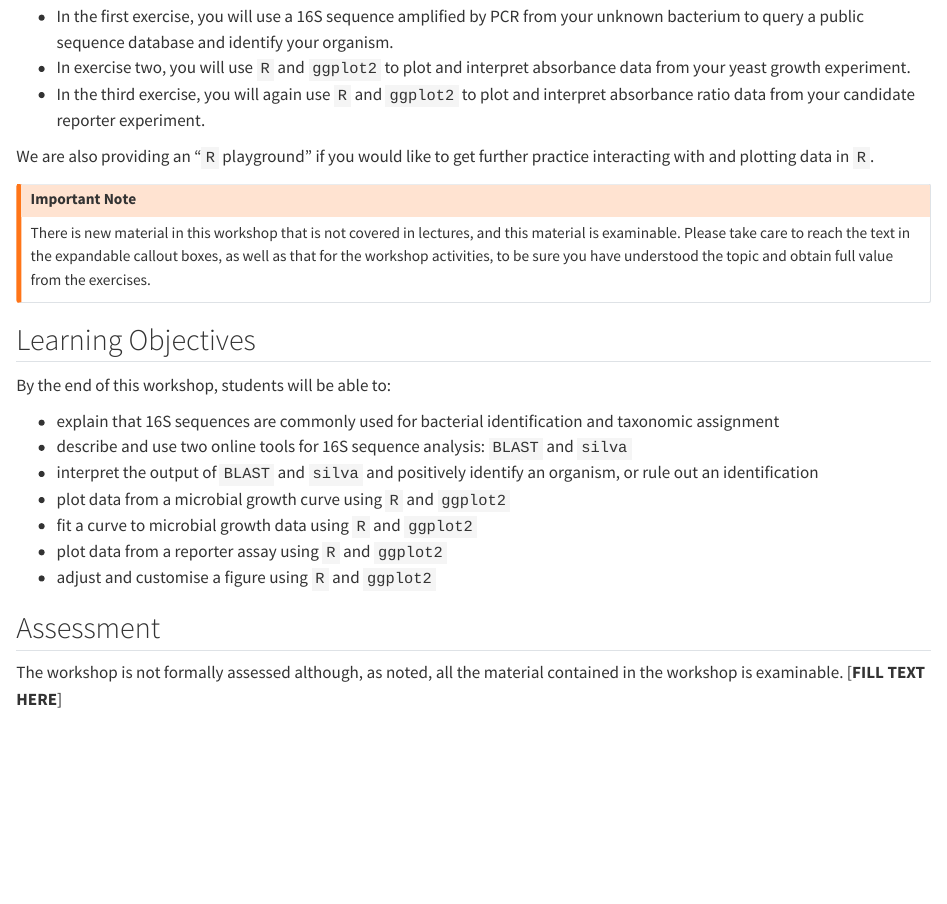
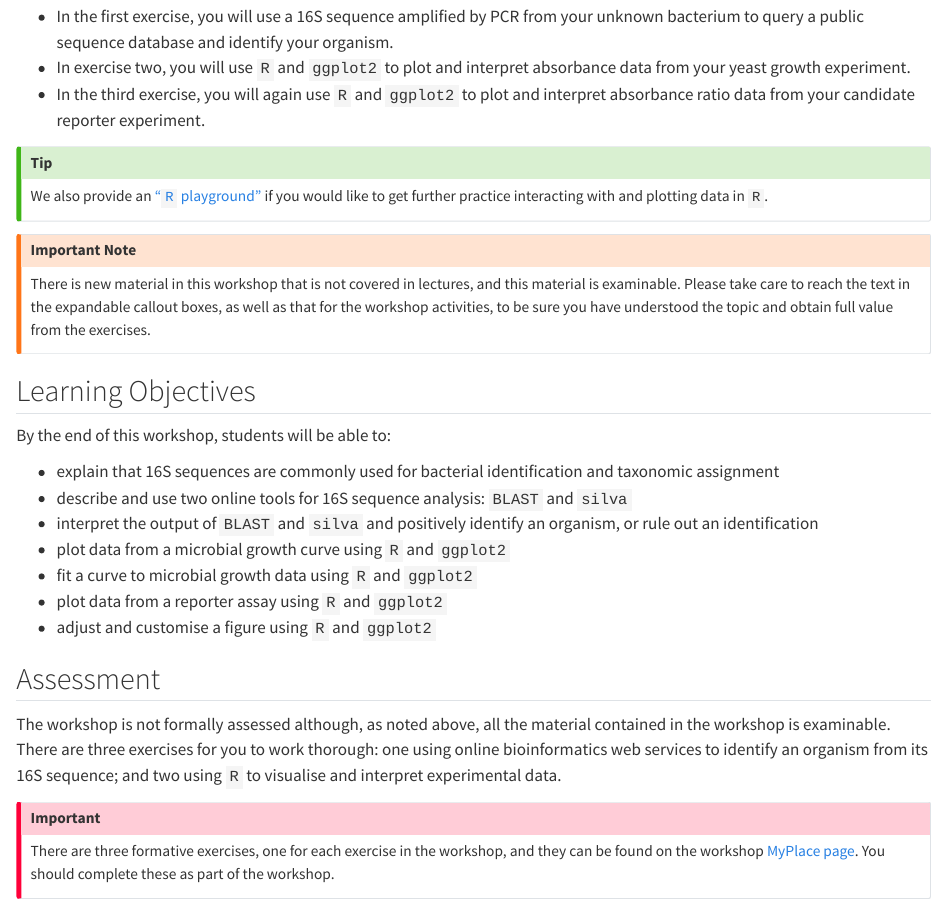
Before and after one commit to sipbs-compbiol/BM214-Workshop-3, a Quarto document (index.qmd): the page in a window 1100 px wide, from 320 px down. Rendered offline with R 4.5, knitr and Pandoc in place of Quarto, with nearby package versions.

Commit message:
add introduction text

```diff
--- a/index.qmd
+++ b/index.qmd
@@ -12,7 +12,9 @@ This workshop asks you to work through some computational exercises that use the
 - In exercise two, you will use `R` and `ggplot2` to plot and interpret absorbance data from your yeast growth experiment.
 - In the third exercise, you will again use `R` and `ggplot2` to plot and interpret absorbance ratio data from your candidate reporter experiment.
 
-We are also providing an "`R` playground" if you would like to get further practice interacting with and plotting data in `R`.
+::: { .callout-tip }
+We also provide an ["`R` playground"](playground.qmd) if you would like to get further practice interacting with and plotting data in `R`.
+:::
 
 ::: { .callout-warning title="Important Note" }
 There is new material in this workshop that is not covered in lectures, and this material is examinable. Please take care to reach the text in the expandable callout boxes, as well as that for the workshop activities, to be sure you have understood the topic and obtain full value from the exercises.
@@ -32,4 +34,8 @@ By the end of this workshop, students will be able to:
 
 ## Assessment
 
-The workshop is not formally assessed although, as noted, all the material contained in the workshop is examinable. [**FILL TEXT HERE**]
+The workshop is not formally assessed although, as noted above, all the material contained in the workshop is examinable. There are three exercises for you to work thorough: one using online bioinformatics web services to identify an organism from its 16S sequence; and two using `R` to visualise and interpret experimental data.
+
+::: { .callout-important }
+There are three formative exercises, one for each exercise in the workshop, and they can be found on the workshop [MyPlace page](https://classes.myplace.strath.ac.uk/course/view.php?id=21632). You should complete these as part of the workshop.
+:::
```
